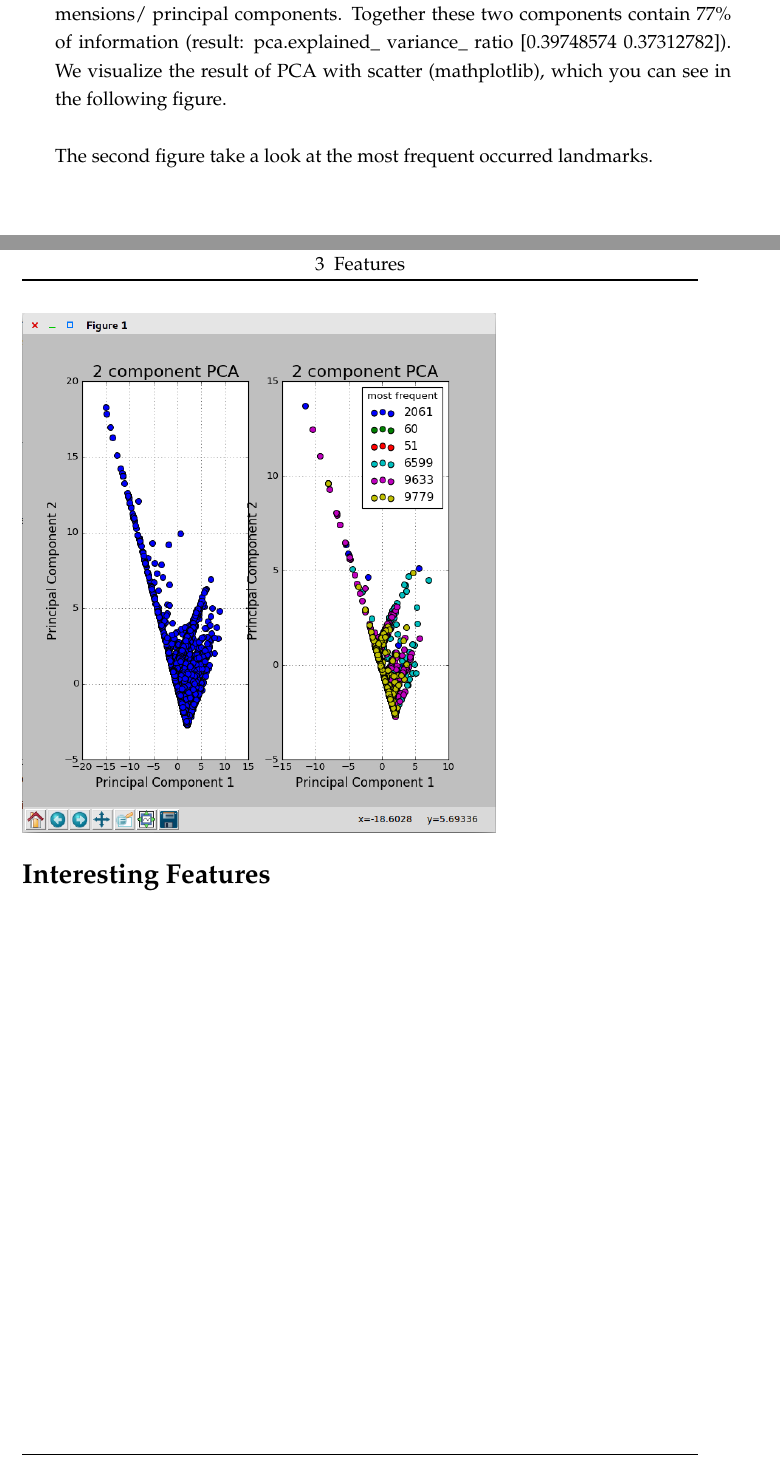
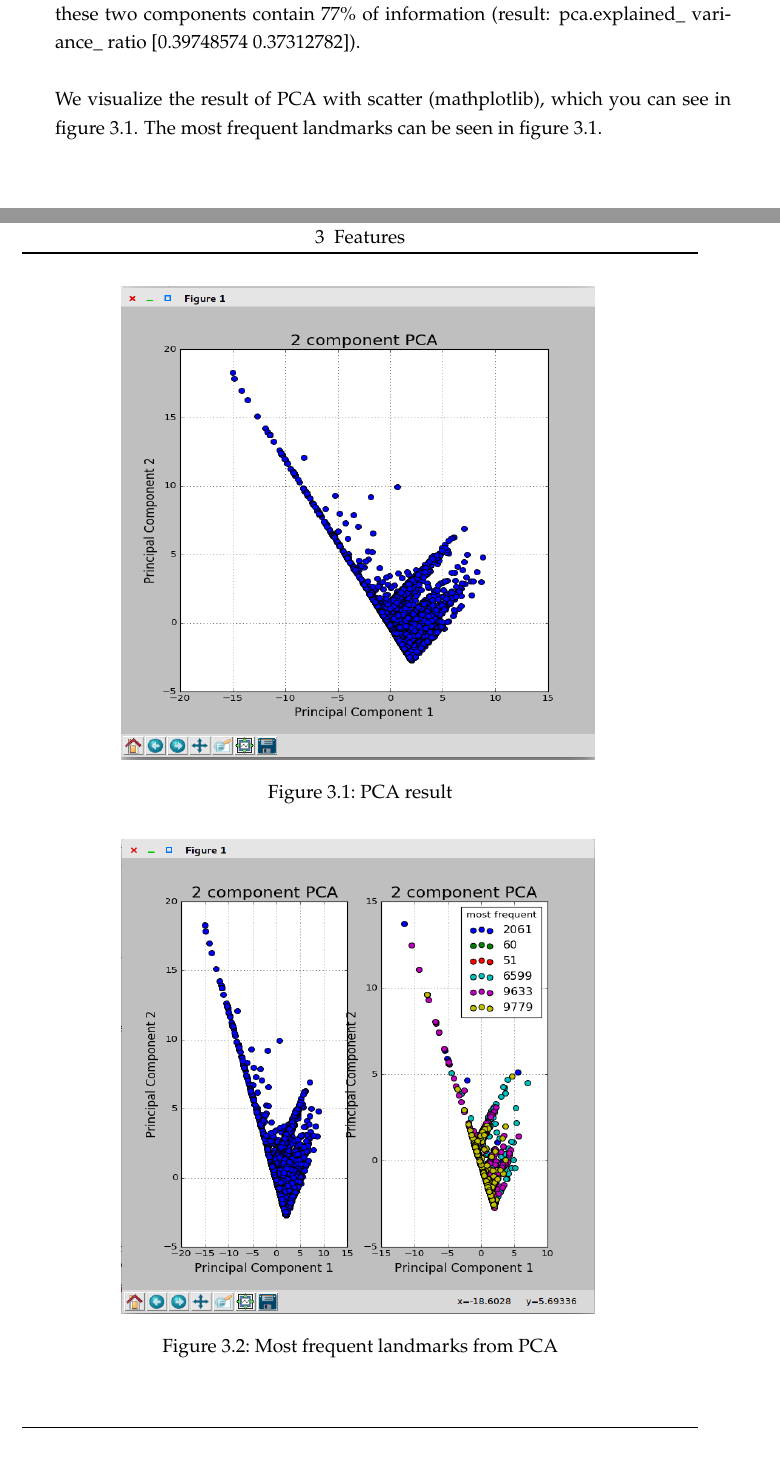
Before and after one commit to thorbenwiese/ML, a LaTeX book (Assignment10/LaTeX/assignment10.tex, which reads Assignment10/LaTeX/Ausarbeitung.tex): two parts of pages 14 and 15 of 19 before the commit and two parts of pages 14 and 15 of 21 after it, joined at a grey line, cut so that both start at the same text. Compiled offline with pdfLaTeX; an older LaTeX class or package is replaced by its successor.

Commit message:
Abgabe 10

```diff
--- a/Assignment10/LaTeX/Ausarbeitung.tex
+++ b/Assignment10/LaTeX/Ausarbeitung.tex
@@ -89 +85,0 @@ Because PCA is effected by scale we scaled the list x of features in our data wi
-After standardization we  defined a number of principial components and project the seven dimension into two dimensions/ principal components.
@@ -90,34 +95,23 @@ After standardization we  defined a number of principial components and project
 Together these two components contain 77\% of information (result: pca.explained\_ variance\_ ratio [0.39748574 0.37312782]).
-We visualize the result of PCA with scatter (mathplotlib), which you can see in the following figure.
+
+We visualize the result of PCA with scatter (mathplotlib), which you can see in figure \ref{pca}. The most frequent landmarks can be seen in figure \ref{pca2}.
 \begin{figure}
-	\includegraphics[width=0.7\textwidth]{images/pca}
+	\centering
+	\includegraphics[width=0.7\textwidth, height=10.5cm]{images/pca}
+	\label{pca}
+	\caption{PCA result}
 \end{figure}
 
-The second figure take a look at the most frequent occurred landmarks.
 \begin{figure}
-	\includegraphics[width=0.7\textwidth]{images/pca2}
+	\centering
+	\includegraphics[width=0.7\textwidth, height=10.5cm]{images/pca2}
+	\label{pca2}
+	\caption{Most frequent landmarks from PCA}
 \end{figure}
 
+\section{Clustering}
 
-%TODO
-%
-%imbalances, non-normalized features
-%
-%extract features
-%
-%are they correlated
-%
-%cluster features with respect to correlation coefficient
-%
-%which features are important
-%
-%preprocess data
-%
-%cluster data (or explain why not possible) (maybe cluster only some features)
-%
-%dimensionality reduction method (e.g. PCA) or CNN Feature Map?
-
-\section*{Interesting Features}
+The clustering of the image features is a key task in this challenge. We worked out a first approach at feature extraction with the Principal Component Analysis in the previous section trying to extract the most significant features in order to leave out the unsignificant ones. This is a good way of reducing dimensions for both improved simplicity and performance. However, this is also the main task of Assignment 11 and would require too much of next week's work. Our approach is to create a feature map with a deep convolutional neural network and to classify the images with these extracted features.
 
 \chapter{Conclusion}
 
```
Also changed, not shown: Assignment10/LaTeX/assignment10.pdf, Assignment10/LaTeX/Ausarbeitung.tex (12 more changed lines), 1 other file.
